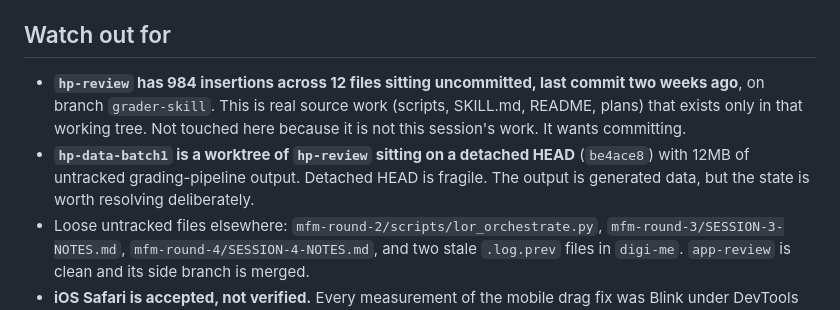
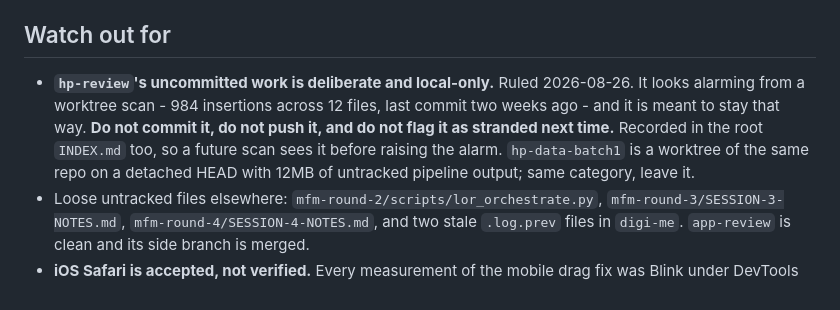
Before and after one commit to rauscha/shadowbox, a Markdown page: .handoff/SESSION-HANDOFF.md, the part around the change. GitHub-like rendering.

Commit message:
hand-off: record that hp-review is deliberately local-only
The worktree scan flagged 984 uncommitted insertions there as stranded work.
It is not stranded, it is intentional, and it is meant to stay local.

Corrected in the hand-off and recorded in the root INDEX.md, because the scan
that raised it will run again every session and would otherwise keep raising
it - and a well-meaning pass would eventually push work that was never meant
to leave this machine.

Co-Authored-By: Claude Opus 5 <noreply@anthropic.com>

```diff
--- a/.handoff/SESSION-HANDOFF.md
+++ b/.handoff/SESSION-HANDOFF.md
@@ -43,13 +43,12 @@
 
 ## Watch out for
 
-- **`hp-review` has 984 insertions across 12 files sitting uncommitted, last commit two
-  weeks ago**, on branch `grader-skill`. This is real source work (scripts, SKILL.md,
-  README, plans) that exists only in that working tree. Not touched here because it is not
-  this session's work. It wants committing.
-- **`hp-data-batch1` is a worktree of `hp-review` sitting on a detached HEAD** (`be4ace8`)
-  with 12MB of untracked grading-pipeline output. Detached HEAD is fragile. The output is
-  generated data, but the state is worth resolving deliberately.
+- **`hp-review`'s uncommitted work is deliberate and local-only.** Ruled 2026-08-26. It
+  looks alarming from a worktree scan - 984 insertions across 12 files, last commit two
+  weeks ago - and it is meant to stay that way. **Do not commit it, do not push it, and do
+  not flag it as stranded next time.** Recorded in the root `INDEX.md` too, so a future
+  scan sees it before raising the alarm. `hp-data-batch1` is a worktree of the same repo
+  on a detached HEAD with 12MB of untracked pipeline output; same category, leave it.
 - Loose untracked files elsewhere: `mfm-round-2/scripts/lor_orchestrate.py`,
   `mfm-round-3/SESSION-3-NOTES.md`, `mfm-round-4/SESSION-4-NOTES.md`, and two stale
   `.log.prev` files in `digi-me`. `app-review` is clean and its side branch is merged.
```
